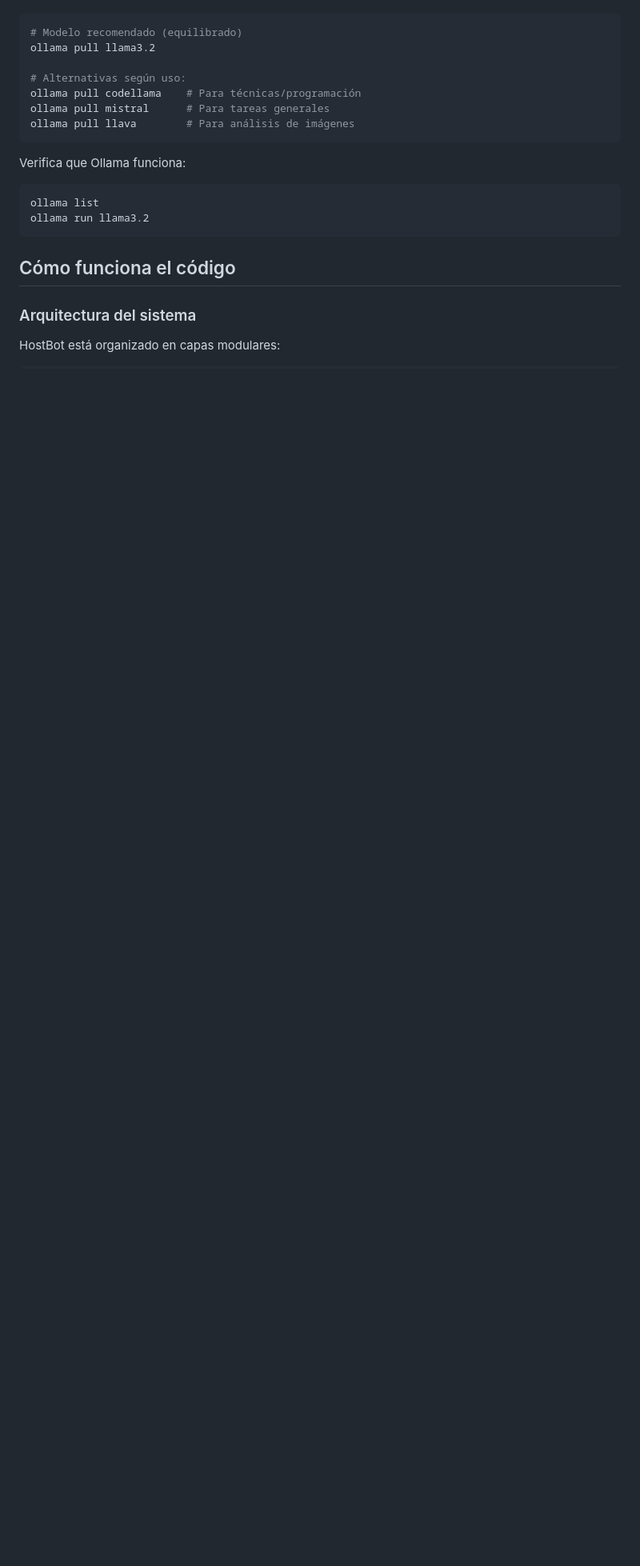
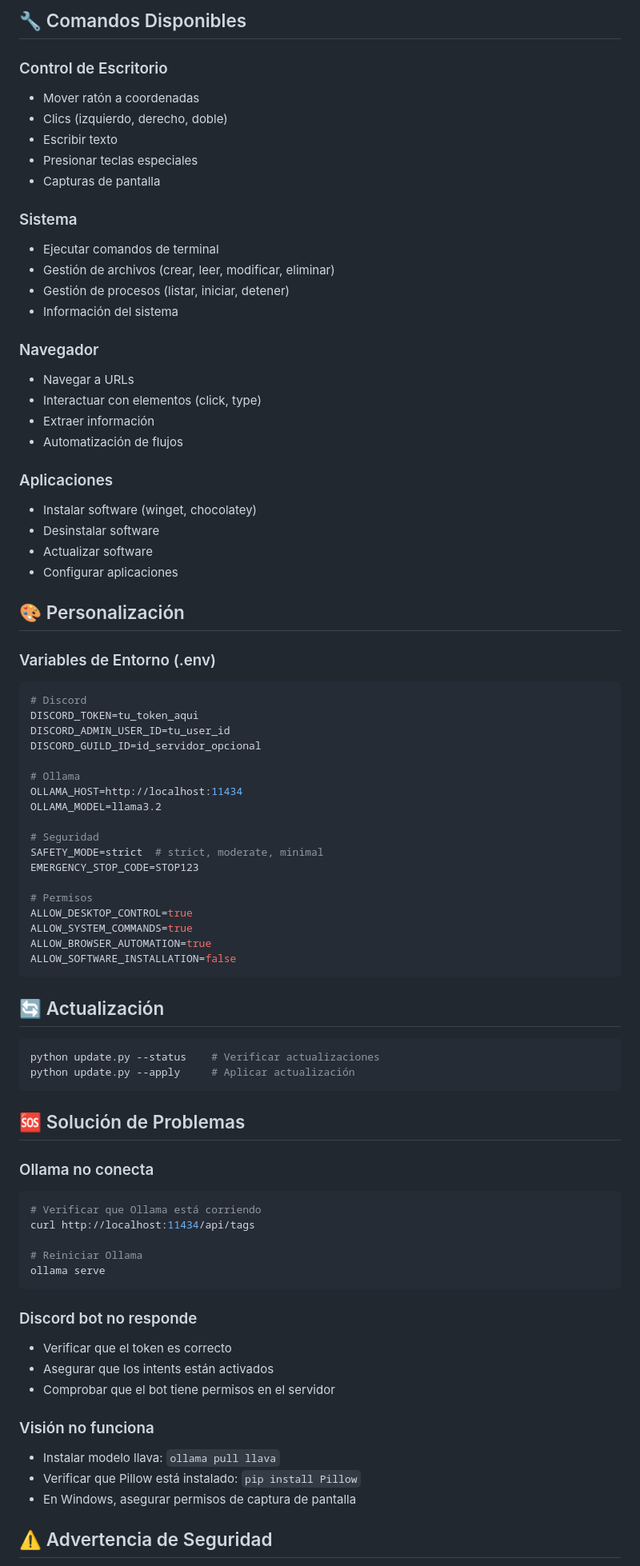
Before and after one commit to litelis/HostBot, a Markdown page: README.md, the part around one of its changes. Shown at 80% size. GitHub-like rendering; blank space fills up the shorter version.

````diff
--- a/README.md
+++ b/README.md
@@ -97,23 +144,81 @@ Una vez instalado Ollama, descarga un modelo:
+## 🔧 Comandos Disponibles
+
+### Control de Escritorio
+- Mover ratón a coordenadas
+- Clics (izquierdo, derecho, doble)
+- Escribir texto
+- Presionar teclas especiales
+- Capturas de pantalla
+
+### Sistema
+- Ejecutar comandos de terminal
+- Gestión de archivos (crear, leer, modificar, eliminar)
+- Gestión de procesos (listar, iniciar, detener)
+- Información del sistema
+
+### Navegador
+- Navegar a URLs
+- Interactuar con elementos (click, type)
+- Extraer información
+- Automatización de flujos
+
+### Aplicaciones
+- Instalar software (winget, chocolatey)
+- Desinstalar software
+- Actualizar software
+- Configurar aplicaciones
+
+## 🎨 Personalización
+
+### Variables de Entorno (.env)
+```env
+# Discord
+DISCORD_TOKEN=tu_token_aqui
+DISCORD_ADMIN_USER_ID=tu_user_id
+DISCORD_GUILD_ID=id_servidor_opcional
+
+# Ollama
+OLLAMA_HOST=http://localhost:11434
+OLLAMA_MODEL=llama3.2
+
+# Seguridad
+SAFETY_MODE=strict  # strict, moderate, minimal
+EMERGENCY_STOP_CODE=STOP123
+
+# Permisos
+ALLOW_DESKTOP_CONTROL=true
+ALLOW_SYSTEM_COMMANDS=true
+ALLOW_BROWSER_AUTOMATION=true
+ALLOW_SOFTWARE_INSTALLATION=false
+```
+
+## 🔄 Actualización
 
 ```bash
-# Modelo recomendado (equilibrado)
-ollama pull llama3.2
-
-# Alternativas según uso:
-ollama pull codellama    # Para técnicas/programación
-ollama pull mistral      # Para tareas generales
-ollama pull llava        # Para análisis de imágenes
+python update.py --status    # Verificar actualizaciones
+python update.py --apply     # Aplicar actualización
 ```
 
-Verifica que Ollama funciona:
+## 🆘 Solución de Problemas
+
+### Ollama no conecta
 ```bash
-ollama list
-ollama run llama3.2
+# Verificar que Ollama está corriendo
+curl http://localhost:11434/api/tags
+
+# Reiniciar Ollama
+ollama serve
 ```
 
-## Cómo funciona el código
+### Discord bot no responde
+- Verificar que el token es correcto
+- Asegurar que los intents están activados
+- Comprobar que el bot tiene permisos en el servidor
 
-### Arquitectura del sistema
+### Visión no funciona
+- Instalar modelo llava: `ollama pull llava`
+- Verificar que Pillow está instalado: `pip install Pillow`
+- En Windows, asegurar permisos de captura de pantalla
 
-HostBot está organizado en capas modulares:
+## ⚠️ Advertencia de Seguridad
 
````
Also changed, not shown: other parts of README.md (+130 -144 lines).
